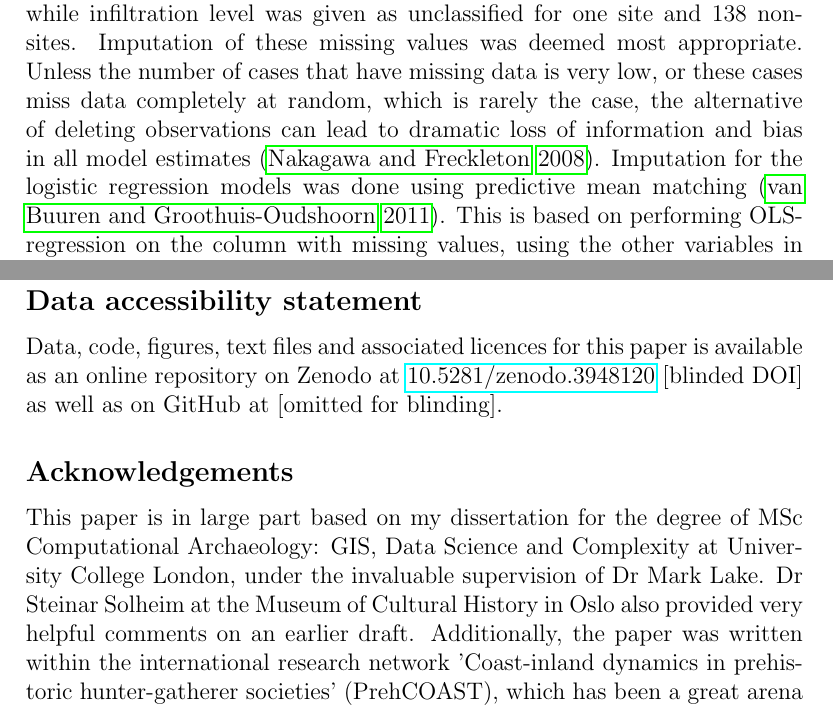
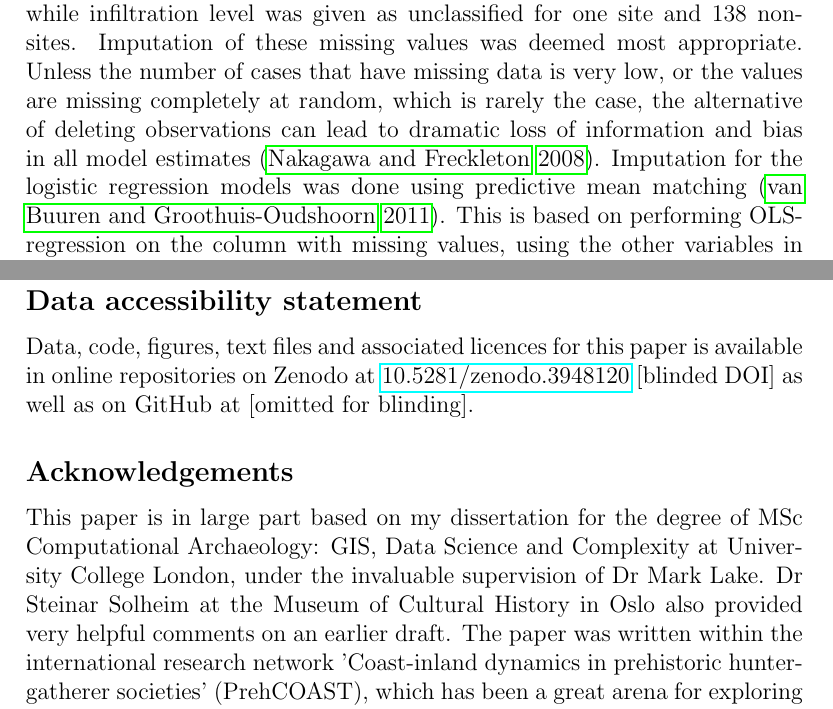
Before and after one commit to isakro/meso_patterns, a LaTeX document (latex/main.tex): two parts of pages 16 and 21 of 38, joined at a grey line, cut so that both start at the same text. Compiled offline with pdfLaTeX.

Commit message:
Update main.tex

```diff
--- a/latex/main.tex
+++ b/latex/main.tex
@@ -189,7 +189,7 @@ Below follows a presentation of predefined model parameters and the preprocessin
 With the exception of aspect deviating from south, continuous variables were transformed for the logistic regression models by taking the natural logarithm due to extreme distributions. Continuous variables were then normalised to take on values between 0 and 1 to better facilitate a comparison of the impact of each variable, although at the cost of distorting the interpretability of effect sizes \citep[cf.][]{spencer2018}. In the random forests, the variables were included using raw values. For a second set of models directly comparing the the location of sites between the different phases, as opposed to sites and non-sites, all variables with the exception of the binary island/mainland variable were transformed by finding the percentile rank of each site value as compared to the values in the corresponding hull sample. In an attempt to achieve more sensible diachronic comparisons, this adjusted the values by variation in the surrounding landscape as captured by the hull samples for each phase.\par
 There are a host of different methods for identifying and dealing with collinearity \citep[e.g.][]{dormann2012, tomaschek2018}. The approach taken here was a relatively straightforward one, where Pearson's $r$ and Spearman's $\rho$ was found for each predictor variable pair for each chronological phase. In the case of problematic levels of correlation between predictor variables across all phases ($|r\ or\ \rho| > 0.8$), all but one of the correlating variables were removed from analysis. The choice of what variable to retain was based on what variable appeared to best summarise the collinear group in substantive terms (Table \ref{table:var}).\par
 Following the lack of previous quantitative studies on which to base this analysis, linearity with the logit could not reasonably be assumed for the predictors in the logistic regression models. To allow for non-linearity, pre-specified natural splines with default quantile knots could have been included \cite[][26--28]{harrell2015}. However, with 104 sites for the EM representing the smallest effective sample size, the inclusion of more than 10 model parameters would likely lead to overfitting, following the most lenient $m/10$ rule provided by \citet[][72--73]{harrell2015}, where $m$ is effective sample size. Consequently, as there were no grounds on which to prioritise among what variables to include with splines, none were used. Similarly, due to the large number of possible two-way interaction effects, no interaction terms were included in the models as there were no grounds on which to prioritise among these \citep[cf.][36--38]{harrell2015}.\par
-In total, shoreline emergence was missing for 32 sites and 725 non-sites, while infiltration level was given as unclassified for one site and 138 non-sites. Imputation of these missing values was deemed most appropriate. Unless the number of cases that have missing data is very low, or these cases miss data completely at random, which is rarely the case, the alternative of deleting observations can lead to dramatic loss of information and bias in all model estimates \citep[][]{nakagawa2008}. Imputation for the logistic regression models was done using predictive mean matching \citep{buuren2011}. This is based on performing OLS-regression on the column with missing values, using the other variables in the data as predictors. From the resulting coefficients a random draw is then made, and these coefficients are used to predict the entire column containing missing values, including those values that are not missing. Each missing value is then given the originally observed value of one of its predicted closest neighbours by a random draw, typically among the five closest cases. This process is then ideally repeated multiple times, and subsequent analysis is based on a pooling of the results from running each imputed dataset through the full analysis. As the imputations done for the logistic regression were to be nested in a bootstrap, a single imputation was performed per bootstrap sample \citep{brand2018}. \par
+In total, shoreline emergence was missing for 32 sites and 725 non-sites, while infiltration level was given as unclassified for one site and 138 non-sites. Imputation of these missing values was deemed most appropriate. Unless the number of cases that have missing data is very low, or the values are missing completely at random, which is rarely the case, the alternative of deleting observations can lead to dramatic loss of information and bias in all model estimates \citep[][]{nakagawa2008}. Imputation for the logistic regression models was done using predictive mean matching \citep{buuren2011}. This is based on performing OLS-regression on the column with missing values, using the other variables in the data as predictors. From the resulting coefficients a random draw is then made, and these coefficients are used to predict the entire column containing missing values, including those values that are not missing. Each missing value is then given the originally observed value of one of its predicted closest neighbours by a random draw, typically among the five closest cases. This process is then ideally repeated multiple times, and subsequent analysis is based on a pooling of the results from running each imputed dataset through the full analysis. As the imputations done for the logistic regression were to be nested in a bootstrap, a single imputation was performed per bootstrap sample \citep{brand2018}. \par
 Random forest provides its own method for imputing missing values based on its proximity and classification capabilities \citep{breiman2003}. This works by first setting the missing values to the average of the column and then growing and running the dataset through a random forest. For each classification tree in the forest, each observation that ends up in the same terminal node as the observation with the missing value is counted as similar. The value to be imputed is then given as the average across the proximal observations, weighted by the number of times they ended up in the same terminal node. This entire process is then repeated using the new values instead of the column average. Here five sequential random forests were grown, with each forest growing 5000 trees. This process was then repeated five times, creating five imputed datasets that each were run through the estimation and validation process described above.\par
 
 \begin{table}
@@ -276,10 +276,10 @@ For the second set of models that compares the location of sites across phases,
 This study was aimed at elucidating general settlement patterns among coastal sites from the Mesolithic of south-eastern Norway through statistical modelling and algorithmic classification. Although many of the employed procedures followed from idiosyncrasies in the data under analysis, presenting the modelling rationale and execution in some detail allowed for the demonstration of some concrete techniques with wider applicability, and hopefully contributes to an increased awareness of the necessity of employing thorough and conscious modelling strategies in archaeological research.\par Given the lack of previous quantitative investigations on which to base this study, few assumptions concerning the nature of the inter-relationship between independent variables and their relationship with the dependent variable could reasonably be made. This put a substantial pressure on the modelling procedures associated with the logistic regression models. While these aspects can have a large effect on the final models, their elucidation have to be balanced with a concern for the potentially adverse effects of model tuning that might undermine any findings. While an attempt at navigating this as best as possible was made, it was therefore also decided to apply the non-parametric machine learning method of random forest. This provided a robust, although less informative output with which to compare the more nuanced, but sensitive results of logistic regression. Given the similar performance of the two methods, as applied in this context, logistic regression should be given preference in the choice between the two, due to it's probabilistic and more informative output.\par The main substantive findings were that the Mesolithic settlement patterns, as captured by the considered covariates, appear to largely coincide across the period in the region, and that as a whole these are mainly driven by the exposure variables. While there are some indications of diachronic variation, this is not substantial enough to warrant any decisive conclusion at this stage, and this variation does certainly not appear to be as marked as has commonly been suggested. Taking a cue from \cite{aastveit2014}, this suggests that instead of implicitly seeing these societies as situated somewhere on a linear trend-line moving towards ever increasing degrees of sedentism and societal complexity, a more sensible point of departure in their study might be to consider them hunter-fisher-gatherer societies and to explicitly assume a null-hypothesis of no temporal difference. It is, however, worth underscoring the overall limited performance of the models, as improvement of these might alter the picture. Furthermore, the chronological phases have here been treated with no consideration of the stability or homogeneity of patterns within the individual phases, nor the nature of the transition between these. While it was possible to identify some patterns employing this framework, it is not given that these represent the best chronological categories for the aggregation of the sites \citep{reitan2016}. Similarly, no consideration of potential spatial variation has been considered, nor any discrepancies associated with different site types. These dimensions are likely to hold variation not discerned here, and as such represent clear candidates for further analysis. Nonetheless, as long as the scale and assumptions underlying the results are kept in mind when they are being interpreted, the coarser perspective and adherence to an established chronological framework arguably constitutes a reasonable starting point in the analysis of a material that has not been subject to formal quantitative treatment in the past.
 
 \subsection*{Data accessibility statement}
-Data, code, figures, text files and associated licences for this paper is available as an online repository on Zenodo at \href{https://doi.org/10.5281/zenodo.3948120}{10.5281/zenodo.3948120} [blinded DOI] as well as on GitHub at [omitted for blinding].
+Data, code, figures, text files and associated licences for this paper is available in online repositories on Zenodo at \href{https://doi.org/10.5281/zenodo.3948120}{10.5281/zenodo.3948120} [blinded DOI] as well as on GitHub at [omitted for blinding].
 
 \subsection*{Acknowledgements}
-This paper is in large part based on my dissertation for the degree of MSc Computational Archaeology: GIS, Data Science and Complexity at University College London, under the invaluable supervision of Dr Mark Lake. Dr Steinar Solheim at the Museum of Cultural History in Oslo also provided very helpful comments on an earlier draft. Additionally, the paper was written within the international research network 'Coast-inland dynamics in prehistoric hunter-gatherer societies' (PrehCOAST), which has been a great arena for exploring ideas presented in the paper. All errors and deficiencies remain entirely my own.
+This paper is in large part based on my dissertation for the degree of MSc Computational Archaeology: GIS, Data Science and Complexity at University College London, under the invaluable supervision of Dr Mark Lake. Dr Steinar Solheim at the Museum of Cultural History in Oslo also provided very helpful comments on an earlier draft. The paper was written within the international research network 'Coast-inland dynamics in prehistoric hunter-gatherer societies' (PrehCOAST), which has been a great arena for exploring ideas presented in the paper. All errors and deficiencies remain entirely my own.
 
 \bibliography{references}
 \end{document}
```
Also changed, not shown: latex/main.tex (2 more changed lines).
